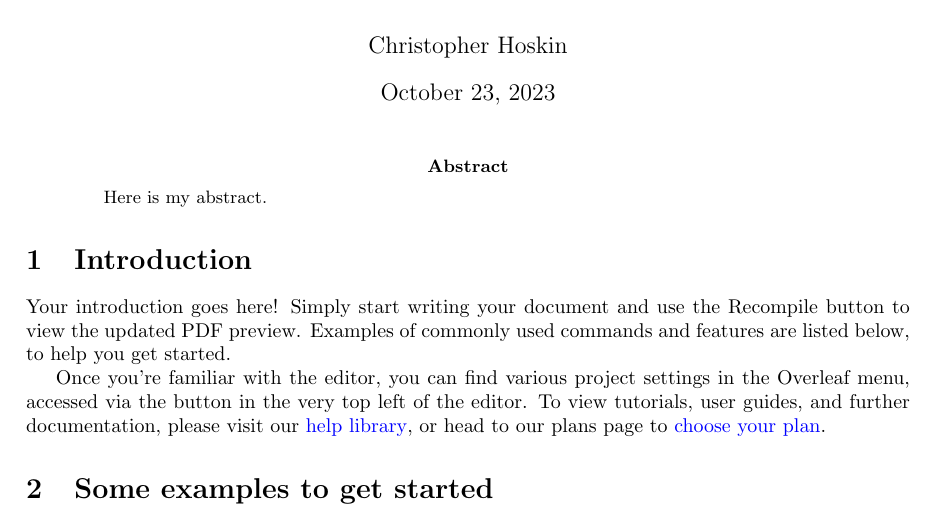
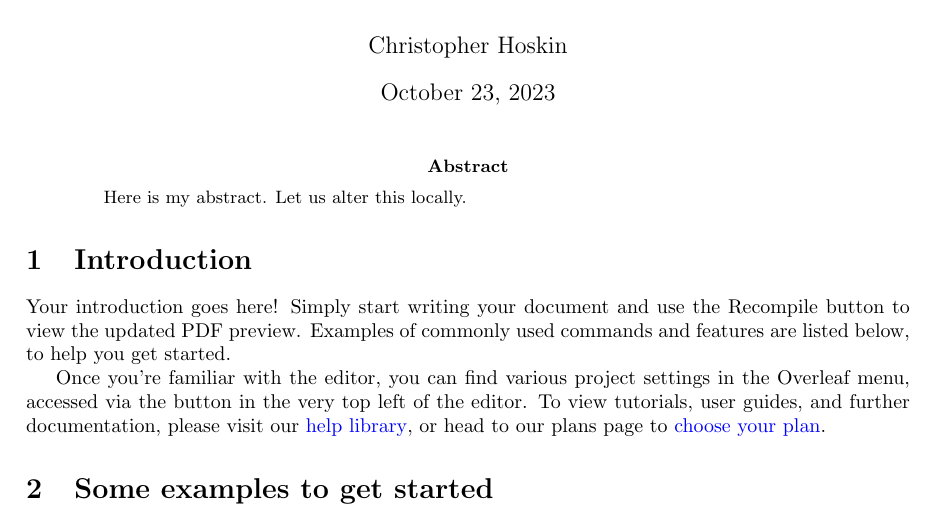
Before and after one commit to cshtest/20231023test, a LaTeX paper (main.tex): part of page 1 of 3, cut so that both start at the same text. Compiled offline with pdfLaTeX.

Commit message:
Updates from Overleaf

```diff
--- a/main.tex
+++ b/main.tex
@@ -20,7 +20,7 @@
 \maketitle
 
 \begin{abstract}
-Here is my abstract.
+Here is my abstract. Let us alter this locally.
 \end{abstract}
 
 \section{Introduction}
```
